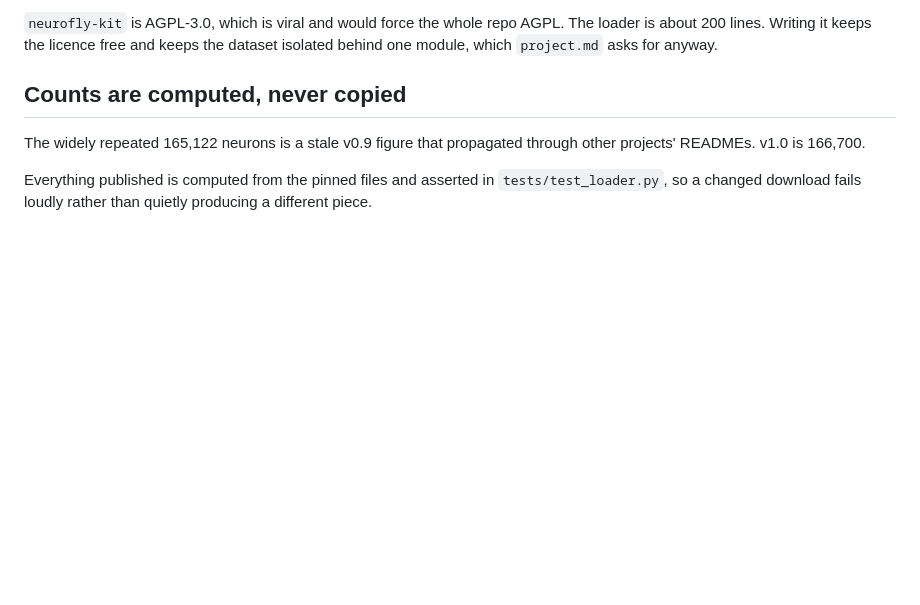
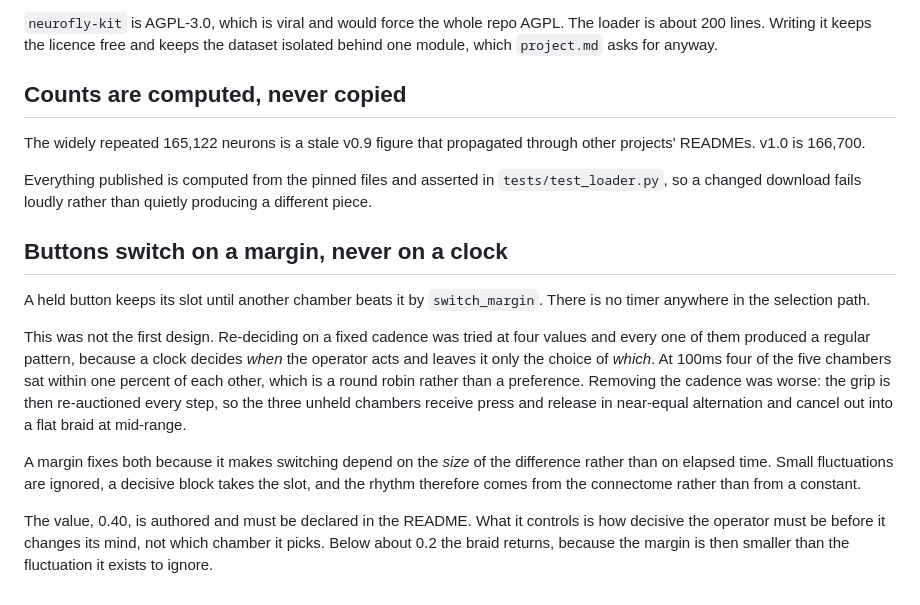
Before and after one commit to aravpanwar/amfly, a Markdown page: docs/decisions.md, the part around the change. Rendered like a GitHub page; blank space fills up the shorter version.

Commit message:
Record the margin as a design decision, not a tuned constant

```diff
--- a/docs/decisions.md
+++ b/docs/decisions.md
@@ -97,3 +97,27 @@ through other projects' READMEs. v1.0 is 166,700.
 Everything published is computed from the pinned files and asserted in
 `tests/test_loader.py`, so a changed download fails loudly rather than quietly
 producing a different piece.
+
+## Buttons switch on a margin, never on a clock
+
+A held button keeps its slot until another chamber beats it by
+`switch_margin`. There is no timer anywhere in the selection path.
+
+This was not the first design. Re-deciding on a fixed cadence was tried at
+four values and every one of them produced a regular pattern, because a clock
+decides *when* the operator acts and leaves it only the choice of *which*. At
+100ms four of the five chambers sat within one percent of each other, which is
+a round robin rather than a preference. Removing the cadence was worse: the
+grip is then re-auctioned every step, so the three unheld chambers receive
+press and release in near-equal alternation and cancel out into a flat braid at
+mid-range.
+
+A margin fixes both because it makes switching depend on the *size* of the
+difference rather than on elapsed time. Small fluctuations are ignored, a
+decisive block takes the slot, and the rhythm therefore comes from the
+connectome rather than from a constant.
+
+The value, 0.40, is authored and must be declared in the README. What it
+controls is how decisive the operator must be before it changes its mind, not
+which chamber it picks. Below about 0.2 the braid returns, because the margin
+is then smaller than the fluctuation it exists to ignore.
```
